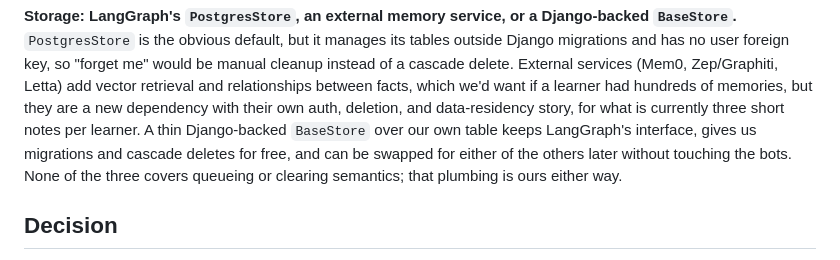
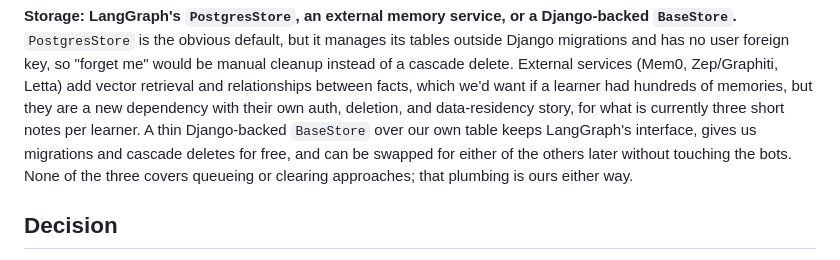
Before and after one commit to mitodl/learn-ai, a Markdown page: docs/rfc-learner-memory-astra.md, the part around the change. Rendered like a GitHub page.

Commit message:
docs: RFC wording
Co-Authored-By: Claude Fable 5.1 <noreply@anthropic.com>

```diff
--- a/docs/rfc-learner-memory-astra.md
+++ b/docs/rfc-learner-memory-astra.md
@@ -114,7 +114,7 @@ memories, but they are a new dependency with their own auth, deletion, and data-
 story, for what is currently three short notes per learner. A thin Django-backed
 `BaseStore` over our own table keeps LangGraph's interface, gives us migrations and cascade
 deletes for free, and can be swapped for either of the others later without touching the
-bots. None of the three covers queueing or clearing semantics; that plumbing is ours either
+bots. None of the three covers queueing or clearing approaches; that plumbing is ours either
 way.
 
 ## Decision
```
